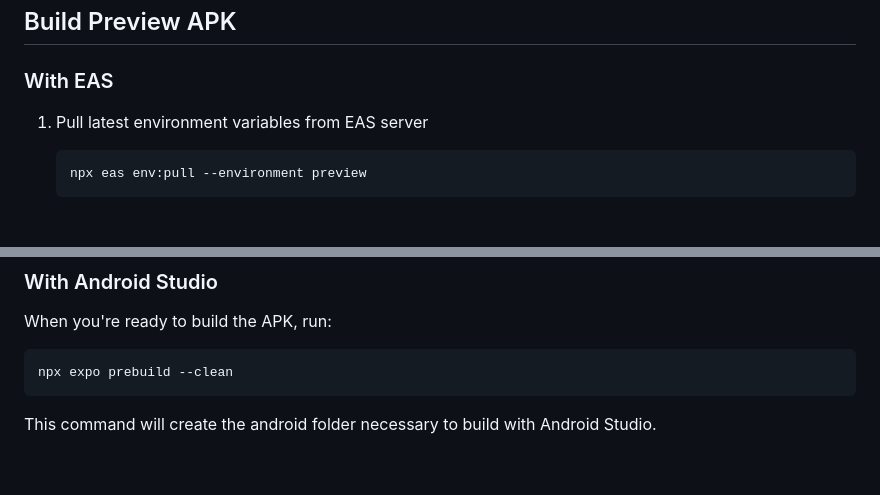
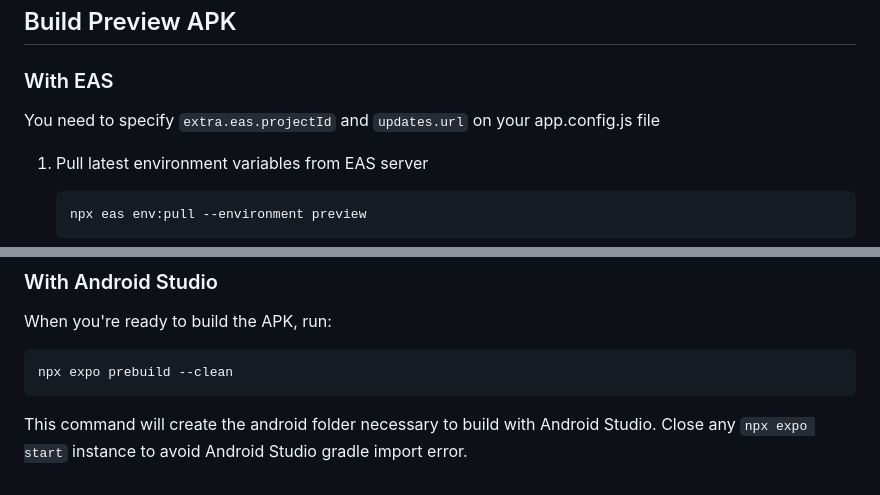
Before and after one commit to Simplegram/react-transport-tracker, a Markdown page: README.md, 2 parts joined by grey strips. GitHub-like rendering; blank space fills up the shorter version.

````diff
--- a/README.md
+++ b/README.md
@@ -217,6 +220,8 @@ create index if not exists laps_travel_id_idx on public_transport_tracker.laps u
 
 ### With EAS
 
+You need to specify `extra.eas.projectId` and `updates.url` on your app.config.js file
+
 1. Pull latest environment variables from EAS server
 
     ```pgsql
@@ -243,4 +248,4 @@ When you're ready to build the APK, run:
 npx expo prebuild --clean
 ```
 
-This command will create the android folder necessary to build with Android Studio.
+This command will create the android folder necessary to build with Android Studio. Close any `npx expo start` instance to avoid Android Studio gradle import error.
````
Also changed, not shown: other parts of README.md (+4 -1 lines).
